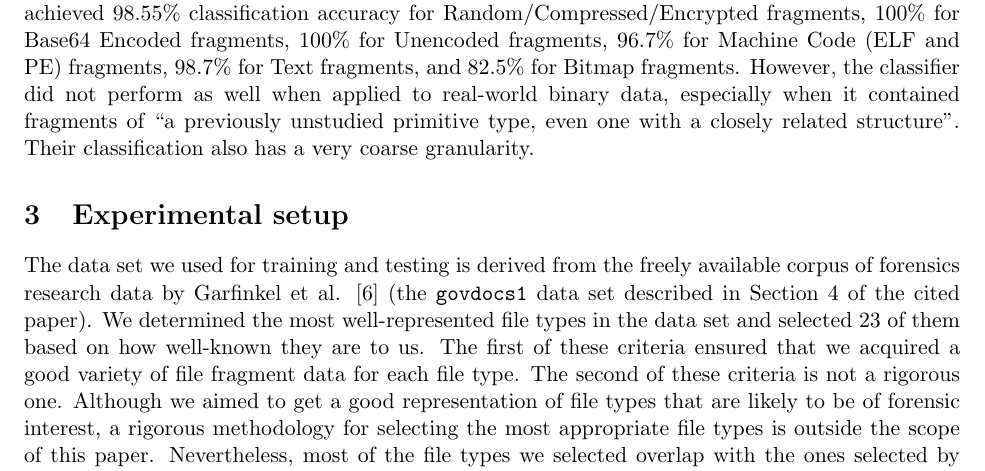
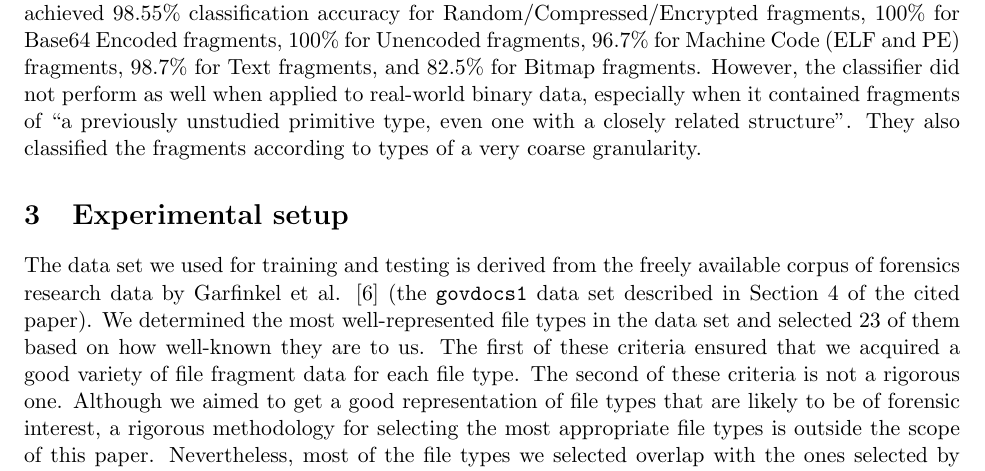
Before and after one commit to psykeron/AwesomeSauce, a LaTeX paper (code/report.tex): part of page 3 of 5, cut so that both start at the same text. Compiled offline with pdfLaTeX.

Commit message:
more progress on report

```diff
--- a/code/report.tex
+++ b/code/report.tex
@@ -41,7 +41,7 @@ Calhoun and Coles \cite{Calhoun08}
 
 Axelsson \cite{Axelsson10} considered 28 different file types and applied the k-nearest-neighbors classification technique with nearest compression distance as the distance metric between file fragments. The file fragment data was generated from the freely available \texttt{govdocs1} corpus by Garfinkel et al. \cite{Garfinkel09}. Axelsson's experiments consisted of ten trials. In each trial, 10 files were selected at random (with the types of the files uniformly distributed) and 14 512-byte fragments were extracted at random from each of them. The fragments were then classified against a data set of approximately 3000 file fragments with known types. The classification accuracy was around 34\%, with higher accuracy being achieved for file fragments with lower entropy.
 
-Conti et al. \cite{Conti10} made use of a private data set of 14000 1024-byte binary fragments which they characterized by vectors of statistical measurements (namely, Shannon entropy, Hamming weight, Chi-square goodness-of-fit, and mean byte value). They classified each of these vectors against the remaining 13999 using k-nearest-neighbors with Euclidean distance as the distance metric. They achieved 98.55\% classification accuracy for Random/Compressed/Encrypted fragments, 100\% for Base64 Encoded fragments, 100\% for Unencoded fragments, 96.7\% for Machine Code (ELF and PE) fragments, 98.7\% for Text fragments, and 82.5\% for Bitmap fragments. However, the classifier did not perform as well when applied to real-world binary data, especially when it contained fragments of ``a previously unstudied primitive type, even one with a closely related structure''. Their classification also has a very coarse granularity.
+Conti et al. \cite{Conti10} made use of a private data set of 14000 1024-byte binary fragments which they characterized by vectors of statistical measurements (namely, Shannon entropy, Hamming weight, Chi-square goodness-of-fit, and mean byte value). They classified each of these vectors against the remaining 13999 using k-nearest-neighbors with Euclidean distance as the distance metric. They achieved 98.55\% classification accuracy for Random/Compressed/Encrypted fragments, 100\% for Base64 Encoded fragments, 100\% for Unencoded fragments, 96.7\% for Machine Code (ELF and PE) fragments, 98.7\% for Text fragments, and 82.5\% for Bitmap fragments. However, the classifier did not perform as well when applied to real-world binary data, especially when it contained fragments of ``a previously unstudied primitive type, even one with a closely related structure''. They also classified the fragments according to types of a very coarse granularity.
 
 
 
```
